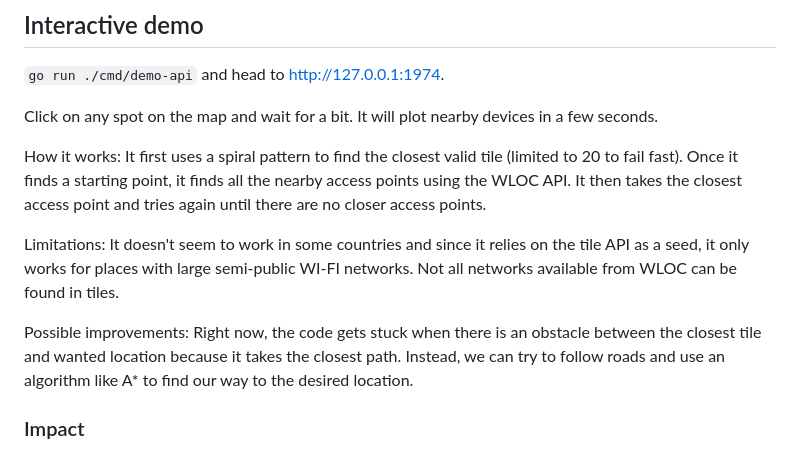
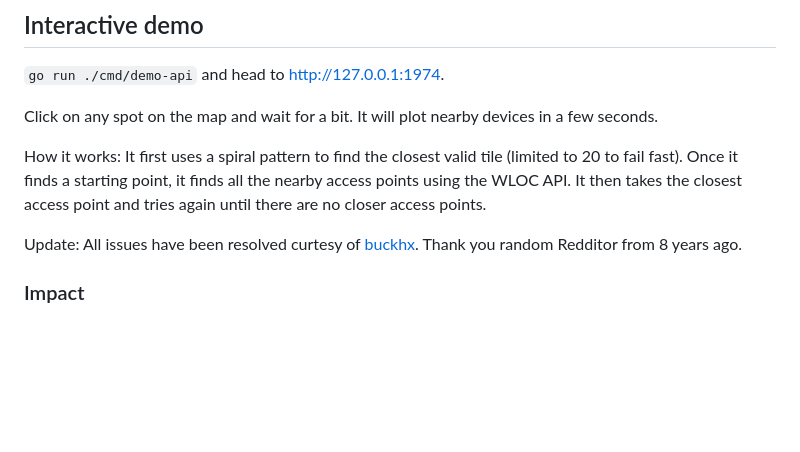
Before and after one commit to acheong08/apple-corelocation-experiments, a Markdown page: README.md, the part around the change. GitHub-like rendering; blank space fills up the shorter version.

```diff
--- a/README.md
+++ b/README.md
@@ -41,9 +41,7 @@ Click on any spot on the map and wait for a bit. It will plot nearby devices in
 
 How it works: It first uses a spiral pattern to find the closest valid tile (limited to 20 to fail fast). Once it finds a starting point, it finds all the nearby access points using the WLOC API. It then takes the closest access point and tries again until there are no closer access points.
 
-Limitations: It doesn't seem to work in some countries and since it relies on the tile API as a seed, it only works for places with large semi-public WI-FI networks. Not all networks available from WLOC can be found in tiles.
-
-Possible improvements: Right now, the code gets stuck when there is an obstacle between the closest tile and wanted location because it takes the closest path. Instead, we can try to follow roads and use an algorithm like A* to find our way to the desired location.
+Update: All issues have been resolved curtesy of [buckhx](https://github.com/buckhx/tiles). Thank you random Redditor from 8 years ago.
 
 ### Impact
 
```
